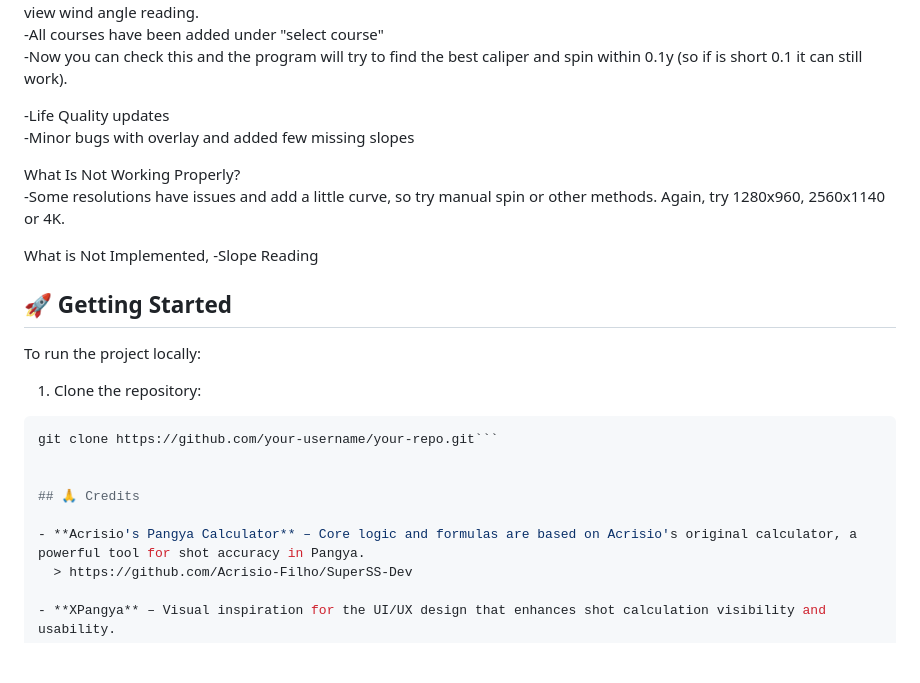
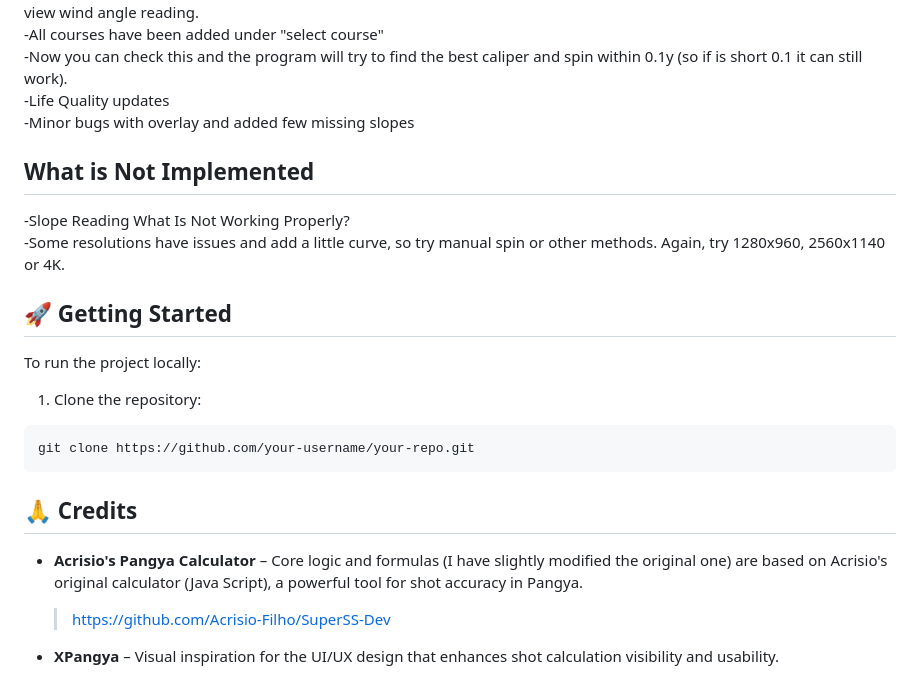
Before and after one commit to Gm-EliteC/PangYaC, a Markdown page: README.md, the part around the change printed below. Rendered like a GitHub page; blank space fills up the shorter version.

````diff
--- a/README.md
+++ b/README.md
@@ -34,16 +31,14 @@ What is Working:
 -Stay on Top, when taking screenshot, simply click stay on top to capture F11 in the app, not the game. Then un check to view wind angle reading.
 -All courses have been added under "select course"
 -Now you can check this and the program will try to find the best caliper and spin within 0.1y (so if is short 0.1 it can still work).
-
 -Life Quality updates
 -Minor bugs with overlay and added few missing slopes
 
+
+## __What is Not Implemented__
+-Slope Reading
 What Is Not Working Properly?
 -Some resolutions have issues and add a little curve, so try manual spin or other methods. Again, try 1280x960, 2560x1140 or 4K.
-
-What is Not Implemented,
--Slope Reading
-
 
 ## 🚀 Getting Started
 
@@ -51,12 +46,12 @@ To run the project locally:
 
 1. Clone the repository:
 ```bash
-git clone https://github.com/your-username/your-repo.git```
-
+git clone https://github.com/your-username/your-repo.git
+```
 
 ## 🙏 Credits
 
-- **Acrisio's Pangya Calculator** – Core logic and formulas are based on Acrisio's original calculator, a powerful tool for shot accuracy in Pangya.
+- **Acrisio's Pangya Calculator** – Core logic and formulas (I have slightly modified the original one) are based on Acrisio's original calculator (Java Script), a powerful tool for shot accuracy in Pangya.
   > https://github.com/Acrisio-Filho/SuperSS-Dev
 
 - **XPangya** – Visual inspiration for the UI/UX design that enhances shot calculation visibility and usability.
````
Also changed, not shown: other parts of README.md (+2 -5 lines).
